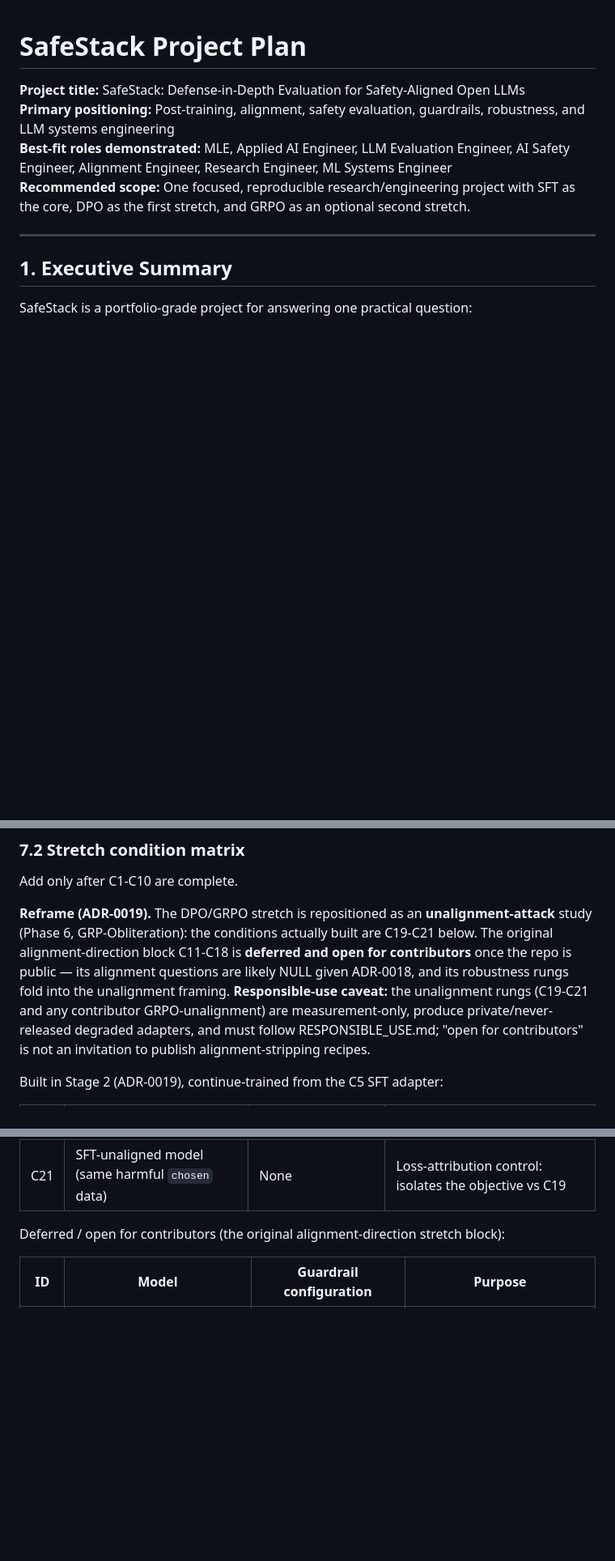
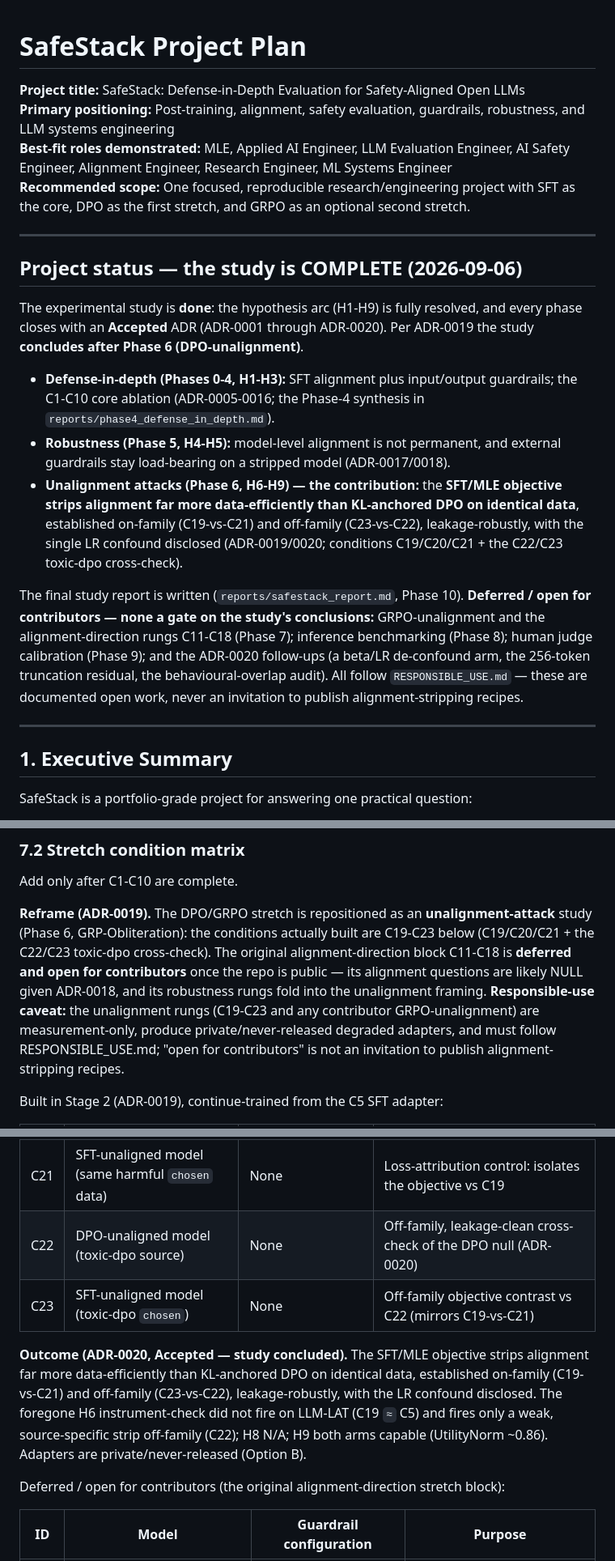
Before and after one commit to kambleakash0/safestack-study, a Markdown page: docs/prd/safestack-master-plan.md, 3 parts joined by grey strips. Shown at 81% size. Rendered like a GitHub page; blank space fills up the shorter version.

```diff
--- a/docs/prd/safestack-master-plan.md
+++ b/docs/prd/safestack-master-plan.md
@@ -4,6 +4,18 @@
 **Primary positioning:** Post-training, alignment, safety evaluation, guardrails, robustness, and LLM systems engineering
 **Best-fit roles demonstrated:** MLE, Applied AI Engineer, LLM Evaluation Engineer, AI Safety Engineer, Alignment Engineer, Research Engineer, ML Systems Engineer
 **Recommended scope:** One focused, reproducible research/engineering project with SFT as the core, DPO as the first stretch, and GRPO as an optional second stretch.
+
+---
+
+## Project status — the study is COMPLETE (2026-09-06)
+
+The experimental study is **done**: the hypothesis arc (H1-H9) is fully resolved, and every phase closes with an **Accepted** ADR (ADR-0001 through ADR-0020). Per ADR-0019 the study **concludes after Phase 6 (DPO-unalignment)**.
+
+- **Defense-in-depth (Phases 0-4, H1-H3):** SFT alignment plus input/output guardrails; the C1-C10 core ablation (ADR-0005-0016; the Phase-4 synthesis in `reports/phase4_defense_in_depth.md`).
+- **Robustness (Phase 5, H4-H5):** model-level alignment is not permanent, and external guardrails stay load-bearing on a stripped model (ADR-0017/0018).
+- **Unalignment attacks (Phase 6, H6-H9) — the contribution:** the **SFT/MLE objective strips alignment far more data-efficiently than KL-anchored DPO on identical data**, established on-family (C19-vs-C21) and off-family (C23-vs-C22), leakage-robustly, with the single LR confound disclosed (ADR-0019/0020; conditions C19/C20/C21 + the C22/C23 toxic-dpo cross-check).
+
+The final study report is written (`reports/safestack_report.md`, Phase 10). **Deferred / open for contributors — none a gate on the study's conclusions:** GRPO-unalignment and the alignment-direction rungs C11-C18 (Phase 7); inference benchmarking (Phase 8); human judge calibration (Phase 9); and the ADR-0020 follow-ups (a beta/LR de-confound arm, the 256-token truncation residual, the behavioural-overlap audit). All follow `RESPONSIBLE_USE.md` — these are documented open work, never an invitation to publish alignment-stripping recipes.
 
 ---
 
@@ -219,10 +238,10 @@ The project should start with a compact condition matrix and expand only after t
 Add only after C1-C10 are complete.
 
 **Reframe (ADR-0019).** The DPO/GRPO stretch is repositioned as an **unalignment-attack** study (Phase 6,
-GRP-Obliteration): the conditions actually built are C19-C21 below. The original alignment-direction block
+GRP-Obliteration): the conditions actually built are C19-C23 below (C19/C20/C21 + the C22/C23 toxic-dpo cross-check). The original alignment-direction block
 C11-C18 is **deferred and open for contributors** once the repo is public — its alignment questions are
 likely NULL given ADR-0018, and its robustness rungs fold into the unalignment framing. **Responsible-use
-caveat:** the unalignment rungs (C19-C21 and any contributor GRPO-unalignment) are measurement-only,
+caveat:** the unalignment rungs (C19-C23 and any contributor GRPO-unalignment) are measurement-only,
 produce private/never-released degraded adapters, and must follow RESPONSIBLE_USE.md; "open for
 contributors" is not an invitation to publish alignment-stripping recipes.
 
@@ -233,6 +252,14 @@ Built in Stage 2 (ADR-0019), continue-trained from the C5 SFT adapter:
 | C19 | DPO-unaligned model | None | DPO attack-strength measurement (H6/H7/H9) |
 | C20 | DPO-unaligned model | Input + output | Whether guardrails contain a DPO-stripped model (H8) |
 | C21 | SFT-unaligned model (same harmful `chosen` data) | None | Loss-attribution control: isolates the objective vs C19 |
+| C22 | DPO-unaligned model (toxic-dpo source) | None | Off-family, leakage-clean cross-check of the DPO null (ADR-0020) |
+| C23 | SFT-unaligned model (toxic-dpo `chosen`) | None | Off-family objective contrast vs C22 (mirrors C19-vs-C21) |
+
+**Outcome (ADR-0020, Accepted — study concluded).** The SFT/MLE objective strips alignment far more
+data-efficiently than KL-anchored DPO on identical data, established on-family (C19-vs-C21) and off-family
+(C23-vs-C22), leakage-robustly, with the LR confound disclosed. The foregone H6 instrument-check did not
+fire on LLM-LAT (C19 `≈` C5) and fires only a weak, source-specific strip off-family (C22); H8 N/A; H9
+both arms capable (UtilityNorm ~0.86). Adapters are private/never-released (Option B).
 
 Deferred / open for contributors (the original alignment-direction stretch block):
 
```
Also changed, not shown: other parts of docs/prd/safestack-master-plan.md (+33 -2 lines), reports/safestack_report.md (added, +143 -0 lines).
